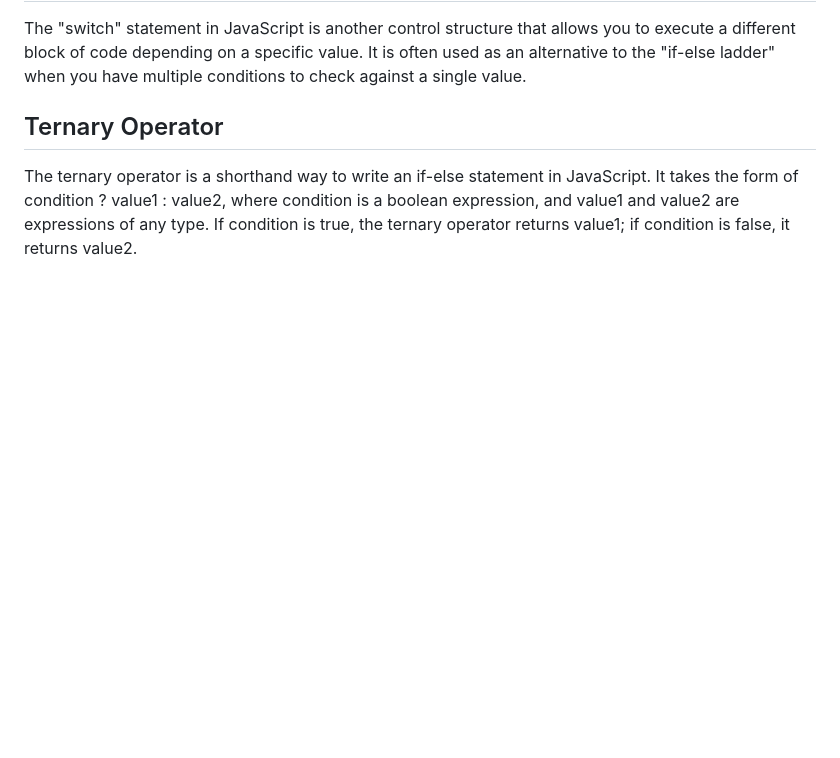
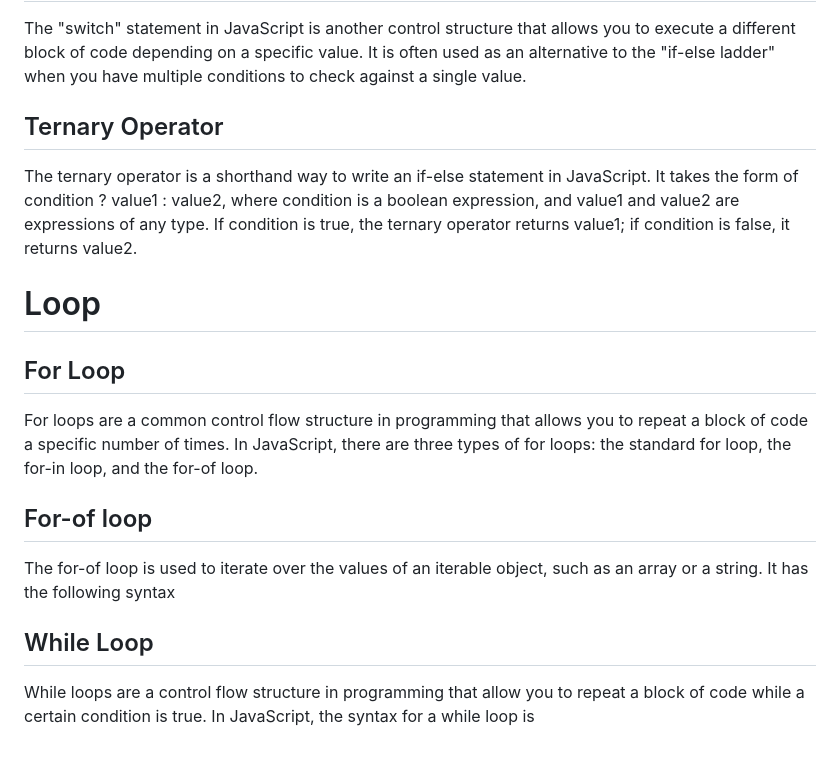
Before and after one commit to nikitanimore992/LearnJavaScript, a Markdown page: Readme.md, the part around the change. Rendered like a GitHub page; blank space fills up the shorter version.

Commit message:
Loop - for loop, of loop, while loop

```diff
--- a/Readme.md
+++ b/Readme.md
@@ -82,3 +82,12 @@
 <p>The "switch" statement in JavaScript is another control structure that allows you to execute a different block of code depending on a specific value. It is often used as an alternative to the "if-else ladder" when you have multiple conditions to check against a single value.</p>
 <h2>Ternary Operator</h2>
 <p>The ternary operator is a shorthand way to write an if-else statement in JavaScript. It takes the form of condition ? value1 : value2, where condition is a boolean expression, and value1 and value2 are expressions of any type. If condition is true, the ternary operator returns value1; if condition is false, it returns value2.</p>
+
+# Loop
+
+<h2>For Loop</h2>
+<p>For loops are a common control flow structure in programming that allows you to repeat a block of code a specific number of times. In JavaScript, there are three types of for loops: the standard for loop, the for-in loop, and the for-of loop.</p>
+<h2>For-of loop</h2>
+<p>The for-of loop is used to iterate over the values of an iterable object, such as an array or a string. It has the following syntax</p>
+<h2>While Loop</h2>
+<p>While loops are a control flow structure in programming that allow you to repeat a block of code while a certain condition is true. In JavaScript, the syntax for a while loop is</p>
```
